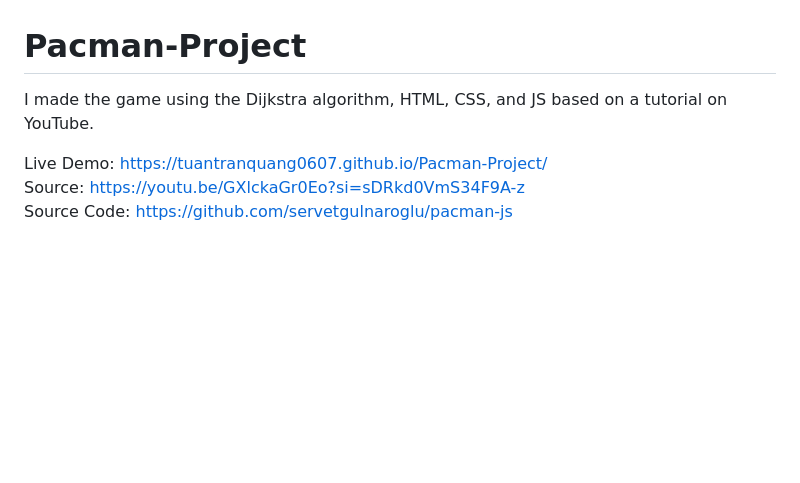
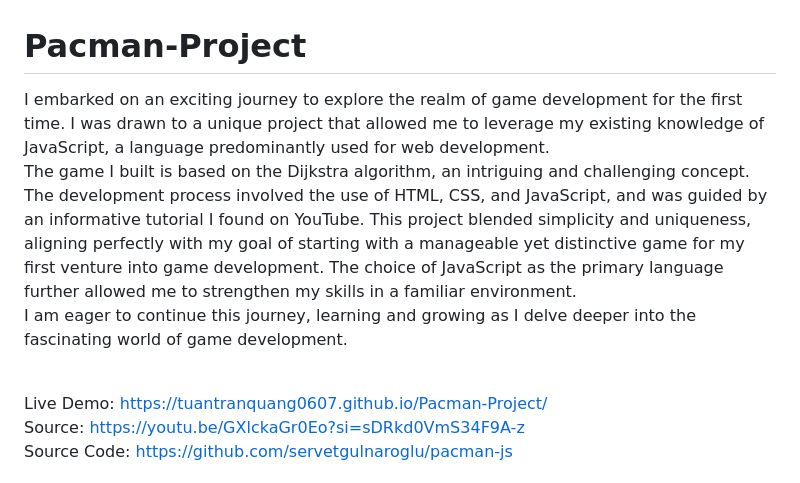
Before and after one commit to tuantranquang0607/Pacman, a Markdown page: README.md, the part around the change. Rendered like a GitHub page; blank space fills up the shorter version.

```diff
--- a/README.md
+++ b/README.md
@@ -1,6 +1,9 @@
 # Pacman-Project
 
-I made the game using the Dijkstra algorithm, HTML, CSS, and JS based on a tutorial on YouTube.
+I embarked on an exciting journey to explore the realm of game development for the first time. I was drawn to a unique project that allowed me to leverage my existing knowledge of JavaScript, a language predominantly used for web development.<br>
+The game I built is based on the Dijkstra algorithm, an intriguing and challenging concept. The development process involved the use of HTML, CSS, and JavaScript, and was guided by an informative tutorial I found on YouTube.
+This project blended simplicity and uniqueness, aligning perfectly with my goal of starting with a manageable yet distinctive game for my first venture into game development. The choice of JavaScript as the primary language further allowed me to strengthen my skills in a familiar environment.<br>
+I am eager to continue this journey, learning and growing as I delve deeper into the fascinating world of game development.<br><br>
 
 Live Demo: https://tuantranquang0607.github.io/Pacman-Project/<br>
 Source: https://youtu.be/GXlckaGr0Eo?si=sDRkd0VmS34F9A-z <br>
```
